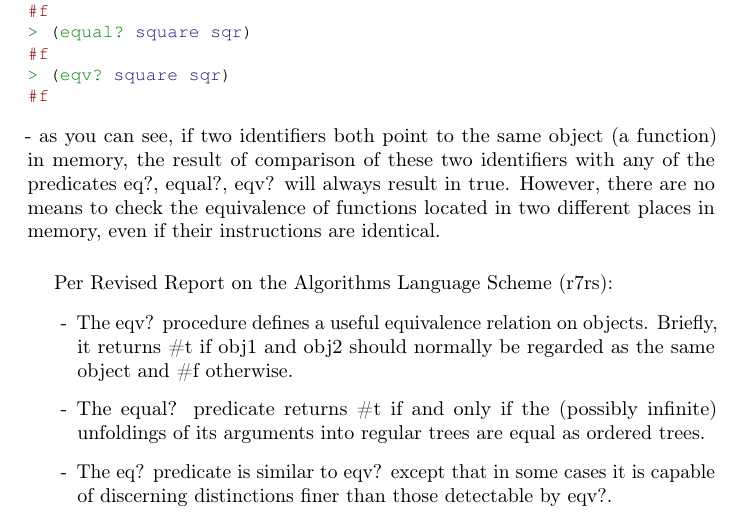
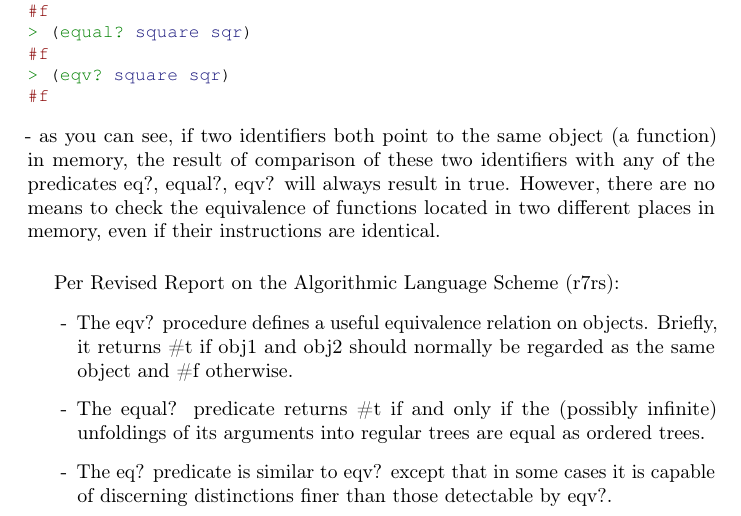
Before and after one commit to ikopyl/Programming-Languages-Spring-2018, a LaTeX problem sheet (homeworks/HW4/HW4.tex): part of page 6 of 13, cut so that both start at the same text. Compiled offline with pdfLaTeX.

Commit message:
Minor formatting changes

```diff
--- a/homeworks/HW4/HW4.tex
+++ b/homeworks/HW4/HW4.tex
@@ -259,7 +259,7 @@ Let's consider a series of experiments to prove this point:
 \end{minted}
 - as you can see, if two identifiers both point to the same object (a function) in memory, the result of comparison of these two identifiers with any of the predicates eq?, equal?, eqv? will always result in true. However, there are no means to check the equivalence of functions located in two different places in memory, even if their instructions are identical.
 \paragraph{}\
-\noindent Per Revised Report on the Algorithms Language Scheme (r7rs):
+\noindent Per Revised Report on the Algorithmic Language Scheme (r7rs):
 
 	\begin{enumerate}[label=-]
 
```
Also changed, not shown: homeworks/HW4/HW4.pdf.
